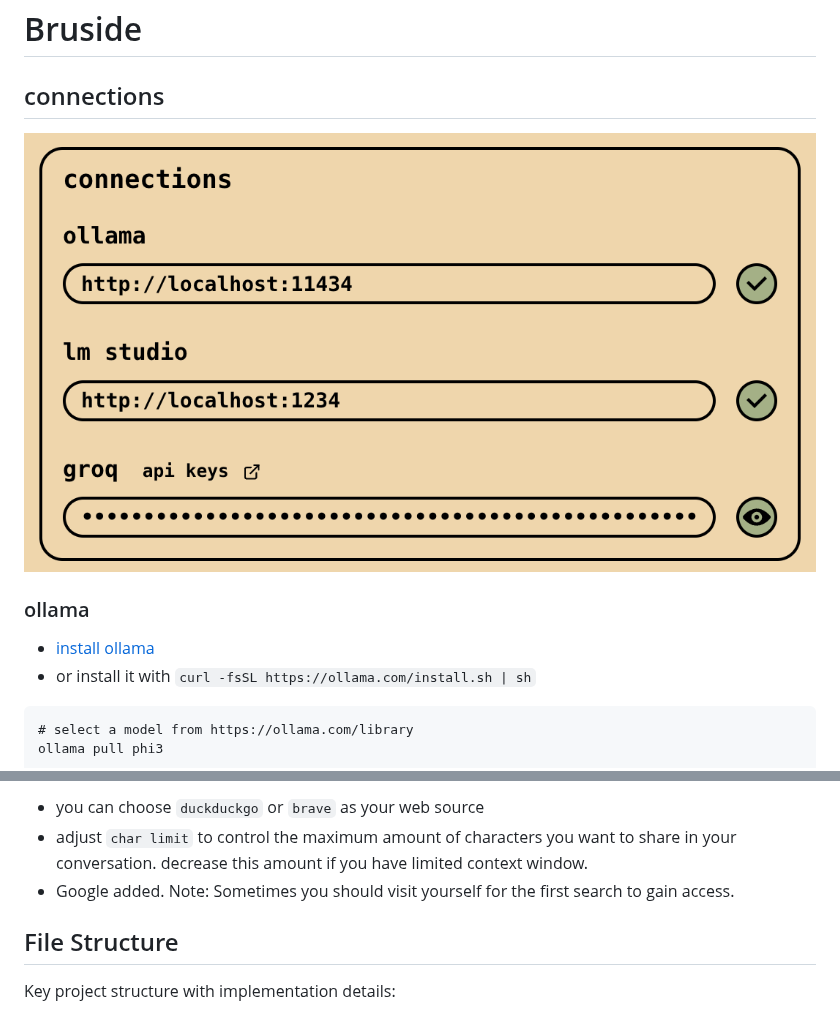
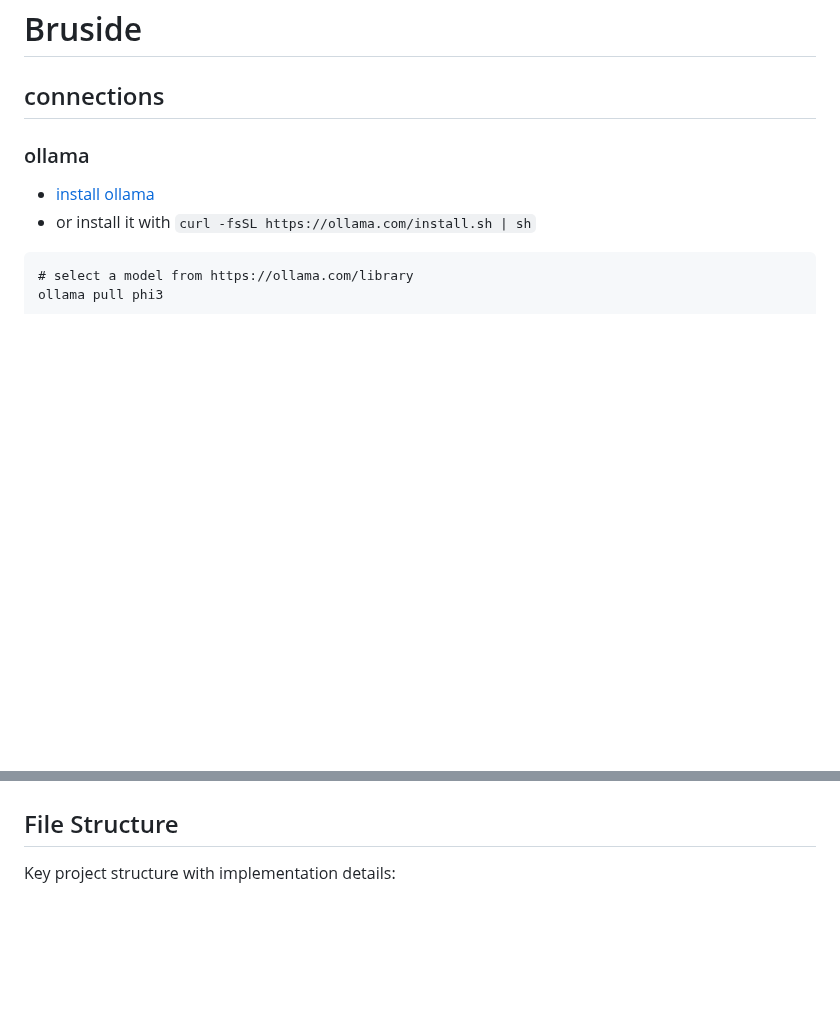
Before and after one commit to 3-ark/Cognito---alpha, a Markdown page: DOCS.md, 2 parts joined by grey strips. GitHub-like rendering; blank space fills up the shorter version.

```diff
--- a/DOCS.md
+++ b/DOCS.md
@@ -1,8 +1,6 @@
 # Bruside
 
 ## connections
-
-![](/docs/connections.png)
 
 ### ollama
 
@@ -66,7 +62,4 @@ Basic web-augmentation for your chats. Enter your web search query, and Bruside
 
-- you can choose `duckduckgo` or `brave` as your web source
-- adjust `char limit` to control the maximum amount of characters you want to share in your conversation. decrease this amount if you have limited context window.
-- Google added. Note: Sometimes you should visit yourself for the first search to gain access.
 ## File Structure
 
 Key project structure with implementation details:
```
Also changed, not shown: other parts of DOCS.md (+7 -9 lines).
